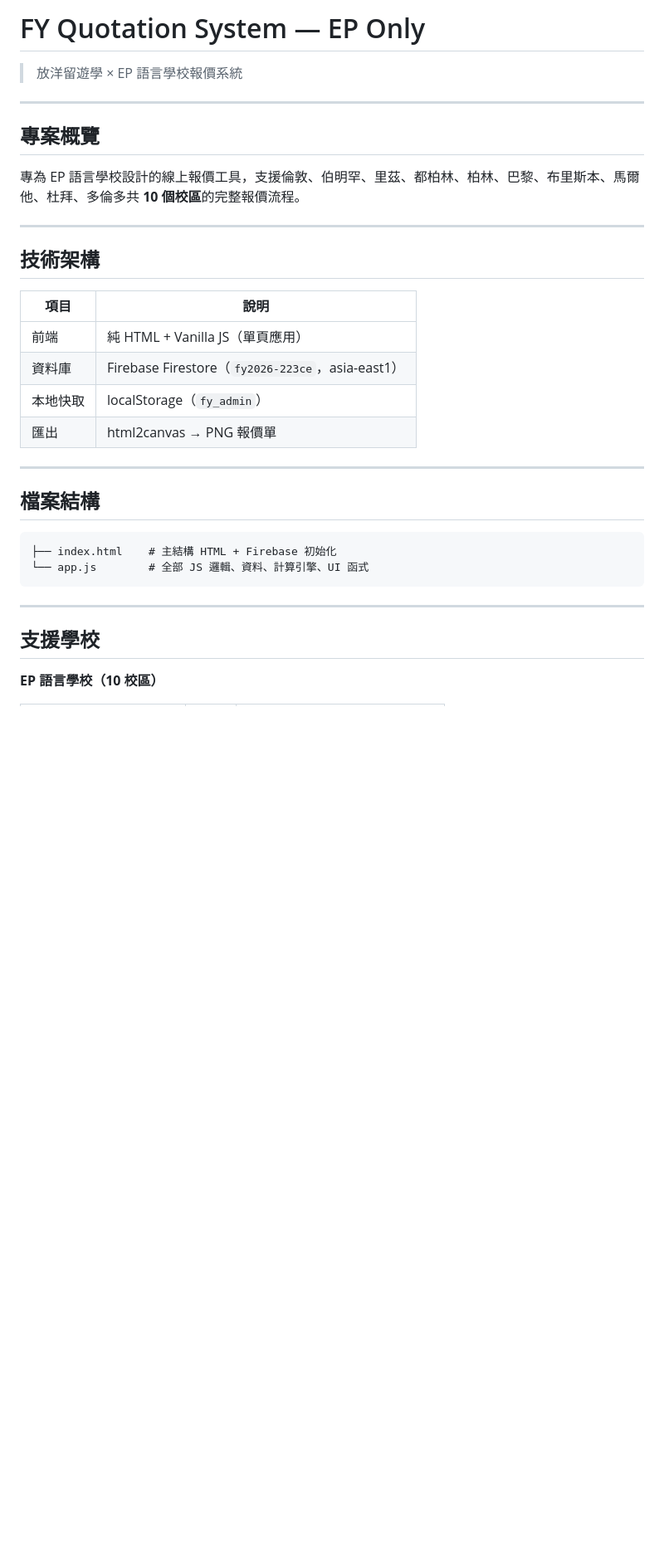
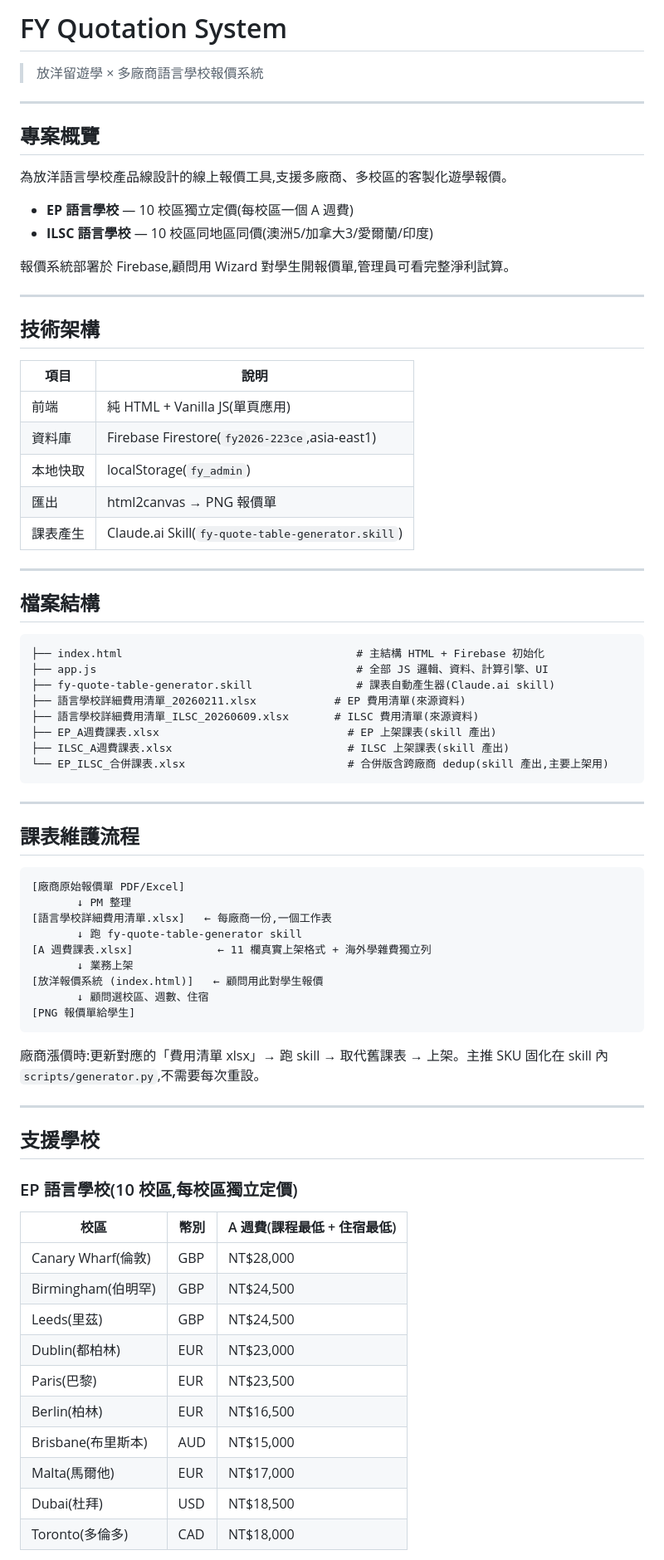
Before and after one commit to jojo880714/FY-quotation-system-EP-, a Markdown page: README.md, the part around one of its changes. Shown at 83% size. Rendered like a GitHub page; blank space fills up the shorter version.

````diff
--- a/README.md
+++ b/README.md
@@ -1,35 +1,66 @@
-# FY Quotation System — EP Only
-> 放洋留遊學 × EP 語言學校報價系統
+# FY Quotation System
+> 放洋留遊學 × 多廠商語言學校報價系統
+---
+## 專案概覽
+為放洋語言學校產品線設計的線上報價工具,支援多廠商、多校區的客製化遊學報價。
+- **EP 語言學校** — 10 校區獨立定價(每校區一個 A 週費)
+- **ILSC 語言學校** — 10 校區同地區同價(澳洲5/加拿大3/愛爾蘭/印度)
+
+報價系統部署於 Firebase,顧問用 Wizard 對學生開報價單,管理員可看完整淨利試算。
 
 ---
-
-## 專案概覽
-
-專為 EP 語言學校設計的線上報價工具，支援倫敦、伯明罕、里茲、都柏林、柏林、巴黎、布里斯本、馬爾他、杜拜、多倫多共 **10 個校區**的完整報價流程。
+## 技術架構
+| 項目 | 說明 |
+|------|------|
+| 前端 | 純 HTML + Vanilla JS(單頁應用) |
+| 資料庫 | Firebase Firestore(`fy2026-223ce`,asia-east1) |
+| 本地快取 | localStorage(`fy_admin`) |
+| 匯出 | html2canvas → PNG 報價單 |
+| 課表產生 | Claude.ai Skill(`fy-quote-table-generator.skill`) |
 
 ---
-
-## 技術架構
-
-| 項目 | 說明 |
-|------|------|
-| 前端 | 純 HTML + Vanilla JS（單頁應用） |
-| 資料庫 | Firebase Firestore（`fy2026-223ce`，asia-east1） |
-| 本地快取 | localStorage（`fy_admin`） |
-| 匯出 | html2canvas → PNG 報價單 |
-
----
-
 ## 檔案結構
-
 ```
-├── index.html    # 主結構 HTML + Firebase 初始化
-└── app.js        # 全部 JS 邏輯、資料、計算引擎、UI 函式
+├── index.html                                    # 主結構 HTML + Firebase 初始化
+├── app.js                                        # 全部 JS 邏輯、資料、計算引擎、UI
+├── fy-quote-table-generator.skill                # 課表自動產生器(Claude.ai skill)
+├── 語言學校詳細費用清單_20260211.xlsx            # EP 費用清單(來源資料)
+├── 語言學校詳細費用清單_ILSC_20260609.xlsx       # ILSC 費用清單(來源資料)
+├── EP_A週費課表.xlsx                             # EP 上架課表(skill 產出)
+├── ILSC_A週費課表.xlsx                           # ILSC 上架課表(skill 產出)
+└── EP_ILSC_合併課表.xlsx                         # 合併版含跨廠商 dedup(skill 產出,主要上架用)
 ```
 
 ---
+## 課表維護流程
+```
+[廠商原始報價單 PDF/Excel]
+       ↓ PM 整理
+[語言學校詳細費用清單.xlsx]   ← 每廠商一份,一個工作表
+       ↓ 跑 fy-quote-table-generator skill
+[A 週費課表.xlsx]             ← 11 欄真實上架格式 + 海外學雜費獨立列
+       ↓ 業務上架
+[放洋報價系統 (index.html)]   ← 顧問用此對學生報價
+       ↓ 顧問選校區、週數、住宿
+[PNG 報價單給學生]
+```
 
+廠商漲價時:更新對應的「費用清單 xlsx」→ 跑 skill → 取代舊課表 → 上架。主推 SKU 固化在 skill 內 `scripts/generator.py`,不需要每次重設。
+
+---
 ## 支援學校
 
-**EP 語言學校（10 校區）**
+### EP 語言學校(10 校區,每校區獨立定價)
+| 校區 | 幣別 | A 週費(課程最低 + 住宿最低) |
+|------|------|-------------------------------|
+| Canary Wharf(倫敦) | GBP | NT$28,000 |
+| Birmingham(伯明罕) | GBP | NT$24,500 |
+| Leeds(里茲) | GBP | NT$24,500 |
+| Dublin(都柏林) | EUR | NT$23,000 |
+| Paris(巴黎) | EUR | NT$23,500 |
+| Berlin(柏林) | EUR | NT$16,500 |
+| Brisbane(布里斯本) | AUD | NT$15,000 |
+| Malta(馬爾他) | EUR | NT$17,000 |
+| Dubai(杜拜) | USD | NT$18,500 |
+| Toronto(多倫多) | CAD | NT$18,000 |
 
````
Also changed, not shown: other parts of README.md (+75 -60 lines).
